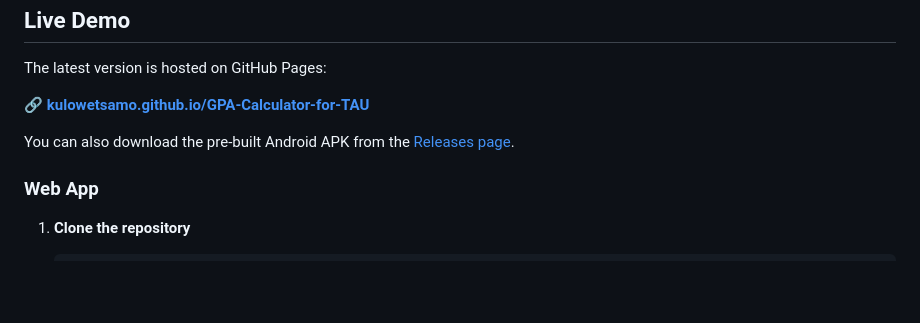
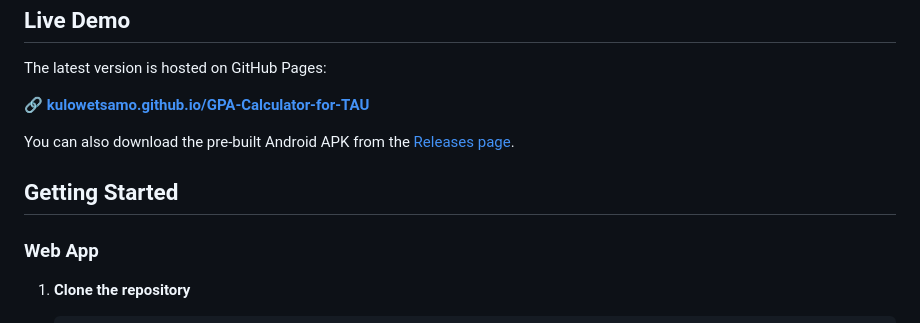
Before and after one commit to Kulowetsamo/GPA-Calculator-for-TAU, a Markdown page: README.md, the part around one of its changes. Rendered like a GitHub page; blank space fills up the shorter version.

Commit message:
README.md
Added a 'Getting Started' section to the README for better onboarding.

```diff
--- a/README.md
+++ b/README.md
@@ -40,6 +40,8 @@ The latest version is hosted on GitHub Pages:
 
 You can also download the pre‑built Android APK from the [Releases page](https://github.com/Kulowetsamo/GPA-Calculator-for-TAU/releases).
 
+## Getting Started
+
 ### Web App
 
 1. **Clone the repository**
```
Also changed, not shown: other parts of README.md (+2 -2 lines).
